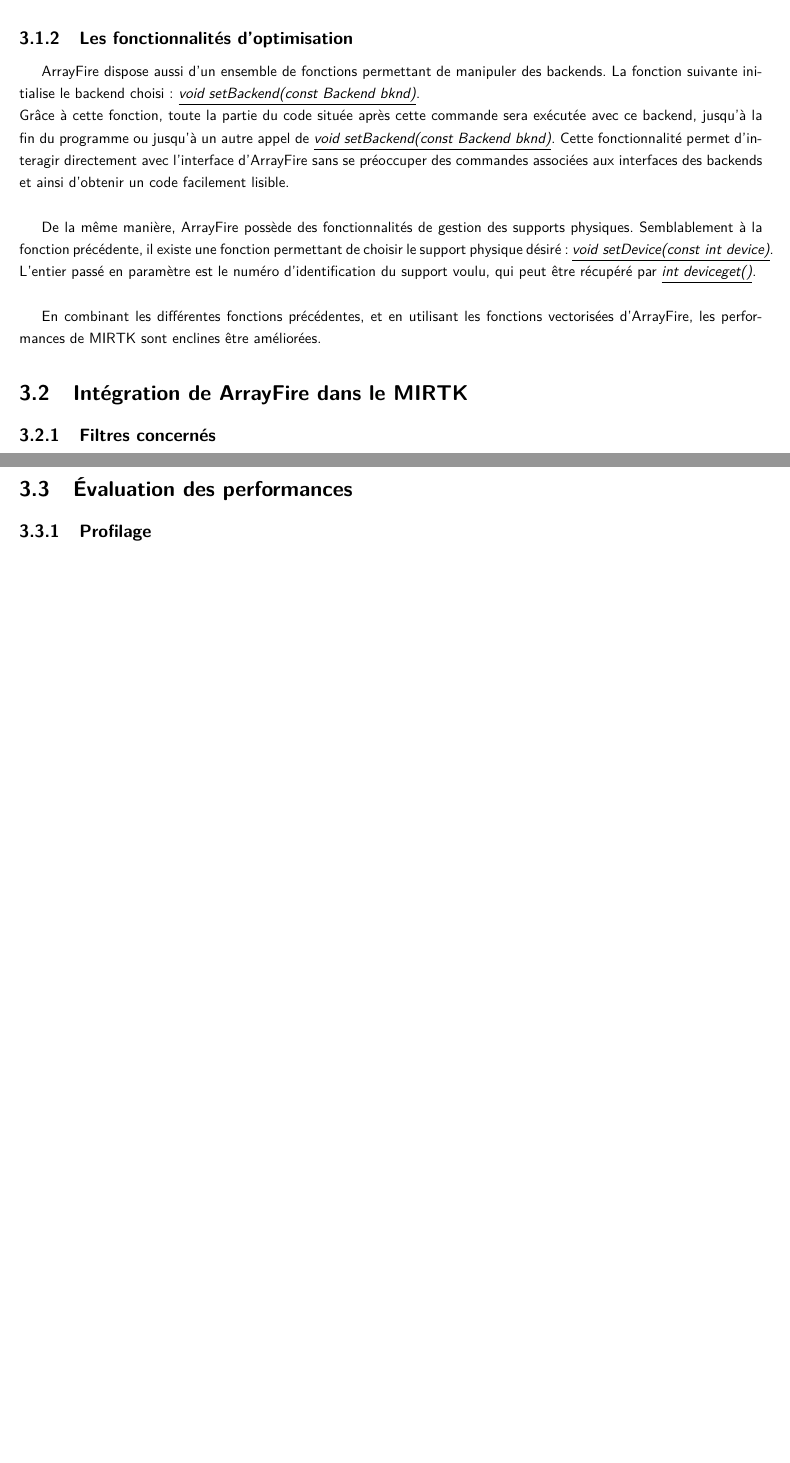
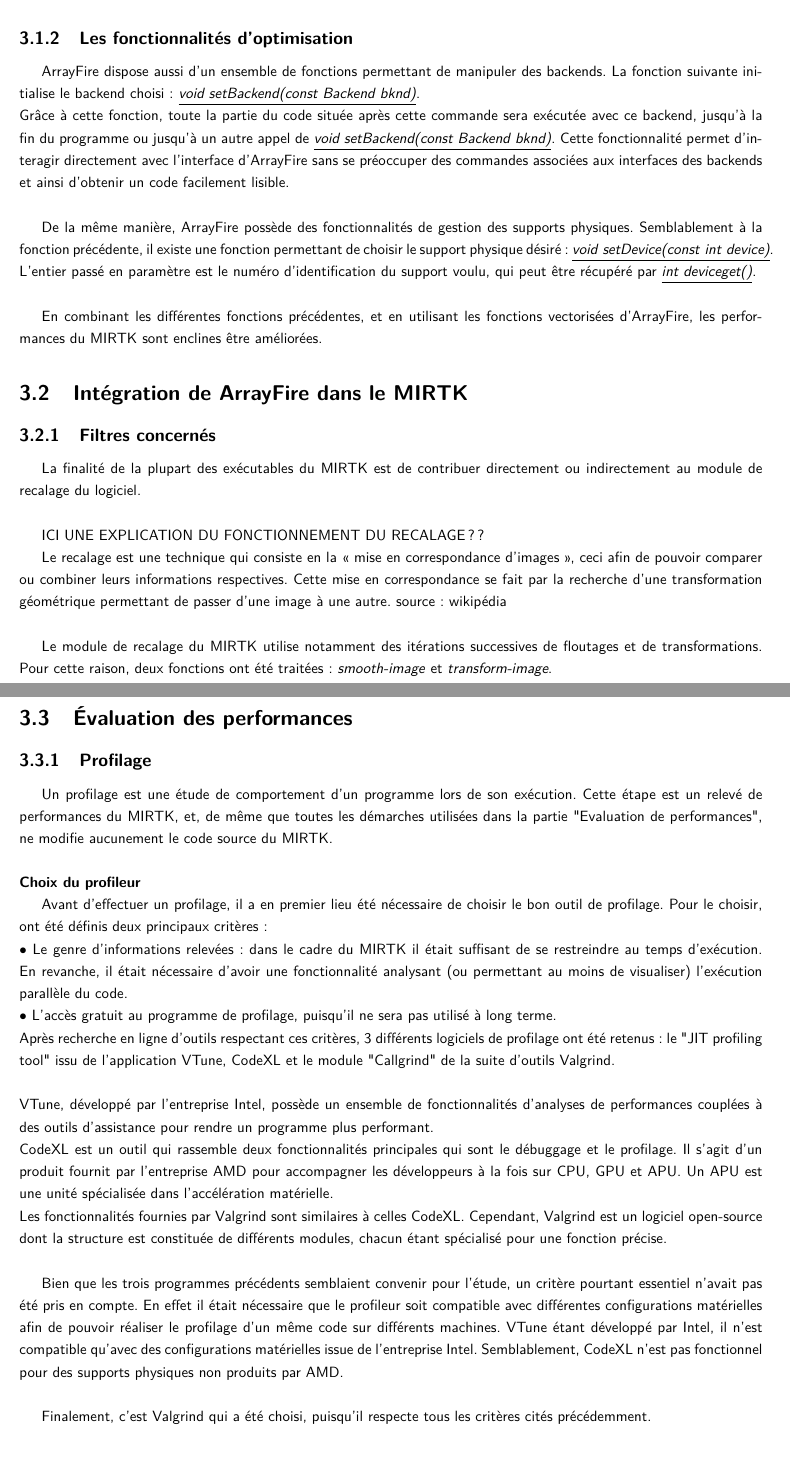
Before and after one commit to piatf/Report-2016-interniship-BioMedIA, a LaTeX document (main.tex): two parts of pages 14 and 15 of 23 before the commit and two parts of pages 14 and 16 of 24 after it, joined at a grey line, cut so that both start at the same text, the shorter picture padded with empty space. Compiled offline with pdfLaTeX.

Commit message:
Adds content to profiling part

```diff
--- a/main.tex
+++ b/main.tex
@@ -278,20 +278,30 @@
 	ArrayFire dispose aussi d'un ensemble de fonctions permettant de manipuler des backends. La fonction suivante initialise le backend choisi:
 	\underline{\textit{void setBackend(const Backend bknd)}}. \\Grâce à cette fonction, toute la partie du code située après cette commande sera exécutée avec ce backend, jusqu'à la fin du programme ou jusqu'à un autre appel de \underline{\textit{void setBackend(const Backend bknd)}}. Cette fonctionnalité permet d'interagir directement avec l'interface d'ArrayFire sans se préoccuper des commandes associées aux interfaces des backends et ainsi d'obtenir un code facilement lisible.\\~\par
 	De la même manière, ArrayFire possède des fonctionnalités de gestion des supports physiques. Semblablement à la fonction précédente, il existe une fonction permettant de choisir le support physique désiré: \textit{\underline{void setDevice(const int device)}}. L'entier passé en paramètre est le numéro d'identification du support voulu, qui peut être récupéré par \underline{\textit{int deviceget()}}.\\~\par
-	En combinant les différentes fonctions précédentes, et en utilisant les fonctions vectorisées d'ArrayFire, les performances de MIRTK sont enclines être améliorées.
+	En combinant les différentes fonctions précédentes, et en utilisant les fonctions vectorisées d'ArrayFire, les performances du MIRTK sont enclines être améliorées.
 
 
 
 
 	\section{Intégration de ArrayFire dans le MIRTK}
 	\subsection{Filtres concernés}
+	La finalité de la plupart des exécutables du MIRTK est de contribuer directement ou indirectement au module de recalage du logiciel.
+
+	~\par
+	ICI UNE EXPLICATION DU FONCTIONNEMENT DU RECALAGE??
+
+
+	 Le recalage est une technique qui consiste en la « mise en correspondance d'images », ceci afin de pouvoir comparer ou combiner leurs informations respectives. Cette mise en correspondance se fait par la recherche d'une transformation géométrique permettant de passer d'une image à une autre.
+	 source: wikipédia
+	\\~\par
+	Le module de recalage du MIRTK utilise notamment des itérations successives de floutages et de transformations. Pour cette raison, deux fonctions ont été traitées: \textit{smooth-image} et \textit{transform-image}.
 	\paragraph{Algorithme de "smooth-image"}
 ~\par
 
 	\begin{algorithm}[H]
 		\caption{smooth-image}\label{smooth-image}
 		\begin{algorithmic}[1]
-			\Procedure{Naive procedure}{Input pointer, Output pointer, SigmaX, SigmaY, SigmaZ}
+			\Procedure{Naive procedure }{Input pointer, Output pointer, SigmaX, SigmaY, SigmaZ}
 				\State $\textit{af::array InputArray, OutputArray, Kernel}$
 				\State $\textit{OutputArray} \gets \textit{Input Pointer}$
 				\State $\textit{InputArray} \gets \textit{OutputArray}$
@@ -387,8 +400,27 @@
 	\section{Évaluation des performances}
 		\subsection{Profilage}
 	%	Définir le profilage et expliquer la nécessité d'une telle étape dans ce contexte\newline
+Un profilage est une étude de comportement d'un programme lors de son exécution. Cette étape est un relevé de performances du MIRTK, et, de même que toutes les démarches utilisées dans la partie "Evaluation de performances", ne modifie aucunement le code source du MIRTK.
 
-		% a refaire!!!
+
+
+		\paragraph{Choix du profileur}~\par
+
+Avant d'effectuer un profilage, il a en premier lieu été nécessaire de choisir le bon outil de profilage. Pour le choisir, ont été définis deux principaux critères:\\
+{$\bullet$} Le genre d'informations relevées : dans le cadre du MIRTK il était suffisant de se restreindre au temps d'exécution. En revanche, il était nécessaire d'avoir une fonctionnalité analysant (ou permettant au moins de visualiser) l'exécution parallèle du code. \\
+{$\bullet$} L'accès gratuit au programme de profilage, puisqu'il ne sera pas utilisé à long terme.\\
+Après recherche en ligne d'outils respectant ces critères, 3 différents logiciels de profilage ont été retenus: le "JIT profiling tool" issu de l'application VTune, CodeXL et le module "Callgrind" de la suite d'outils Valgrind.\\~\par
+\noindent VTune, développé par l'entreprise Intel, possède un ensemble de fonctionnalités d'analyses de performances couplées à des outils d'assistance pour rendre un programme plus performant. \\
+CodeXL est un outil qui rassemble deux fonctionnalités principales qui sont le débuggage et le profilage. Il s'agit d'un produit fournit par l'entreprise AMD pour accompagner les développeurs à la fois sur CPU, GPU et APU. Un APU est une unité spécialisée dans l'accélération matérielle.
+\\Les fonctionnalités fournies par Valgrind sont similaires à celles CodeXL. Cependant, Valgrind est un logiciel open-source dont la structure est constituée de différents modules, chacun étant spécialisé pour une fonction précise.\\
+
+Bien que les trois programmes précédents semblaient convenir pour l'étude, un critère pourtant essentiel n'avait pas été pris en compte. En effet il était nécessaire que le profileur soit compatible avec différentes configurations matérielles afin de pouvoir réaliser le profilage d'un même code sur différents machines. VTune étant développé par Intel, il n'est compatible qu'avec des configurations matérielles issue de l'entreprise Intel. Semblablement, CodeXL n'est pas fonctionnel pour des supports physiques non produits par AMD.\\
+
+Finalement, c'est Valgrind qui a été choisi, puisqu'il respecte tous les critères cités précédemment.
+ \\
+
+ 		\paragraph{Caractéristiques techniques du support physique}~\par
+% a refaire!!!
 %		Lors du début de mon stage, il a fallu que je me familiarise avec les dépendances de MIRTK, mais aussi a son fonctionnement interne. C'est lors de cette étude préliminaire que mon tuteur et moi avons étudié, en plus de la bibliothèque EIGEN (destinée aux fonctionnalité mathématiques), la bibliothèque TBB, qui a pour but de mettre en place une parallélisation d'un logiciel. Constatant qu'ArrayFire était constitué de fonctions mathématiques déjà optimisées sur ce plan, il a été convenu de faire un profilage de MIRTK avant d'y intégrer ArrayFire afin de prioriser les points les plus coûteux en ressources de MIRTK. \\
 %	%	Les tests ont été effectués sur une machine dont les caractéristiques sont les suivantes : \newline
 %	%	{$\bullet$} \textit{Nombre de coeurs:} 8, 2 threads chacun\newline
```
Also changed, not shown: main.tex (23 more changed lines).
